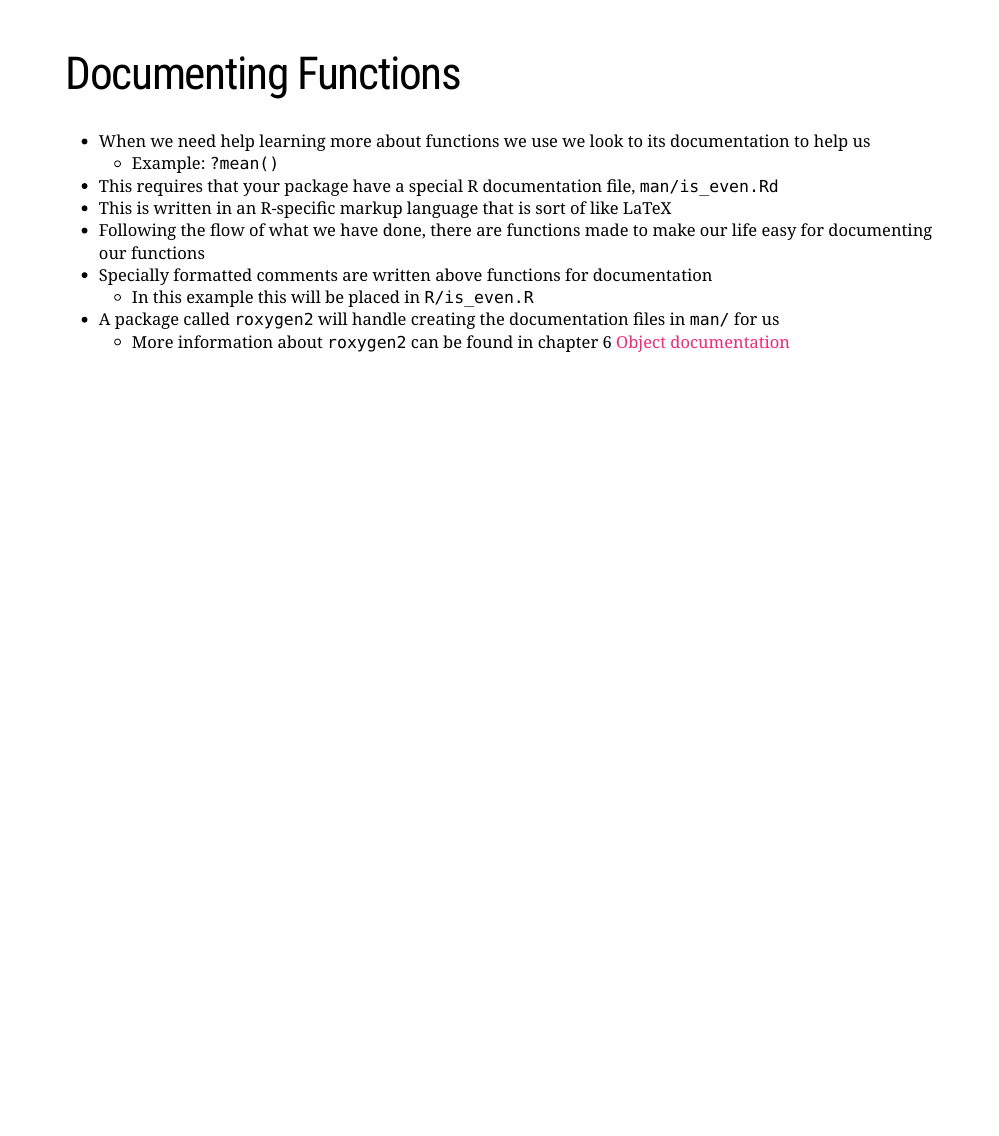
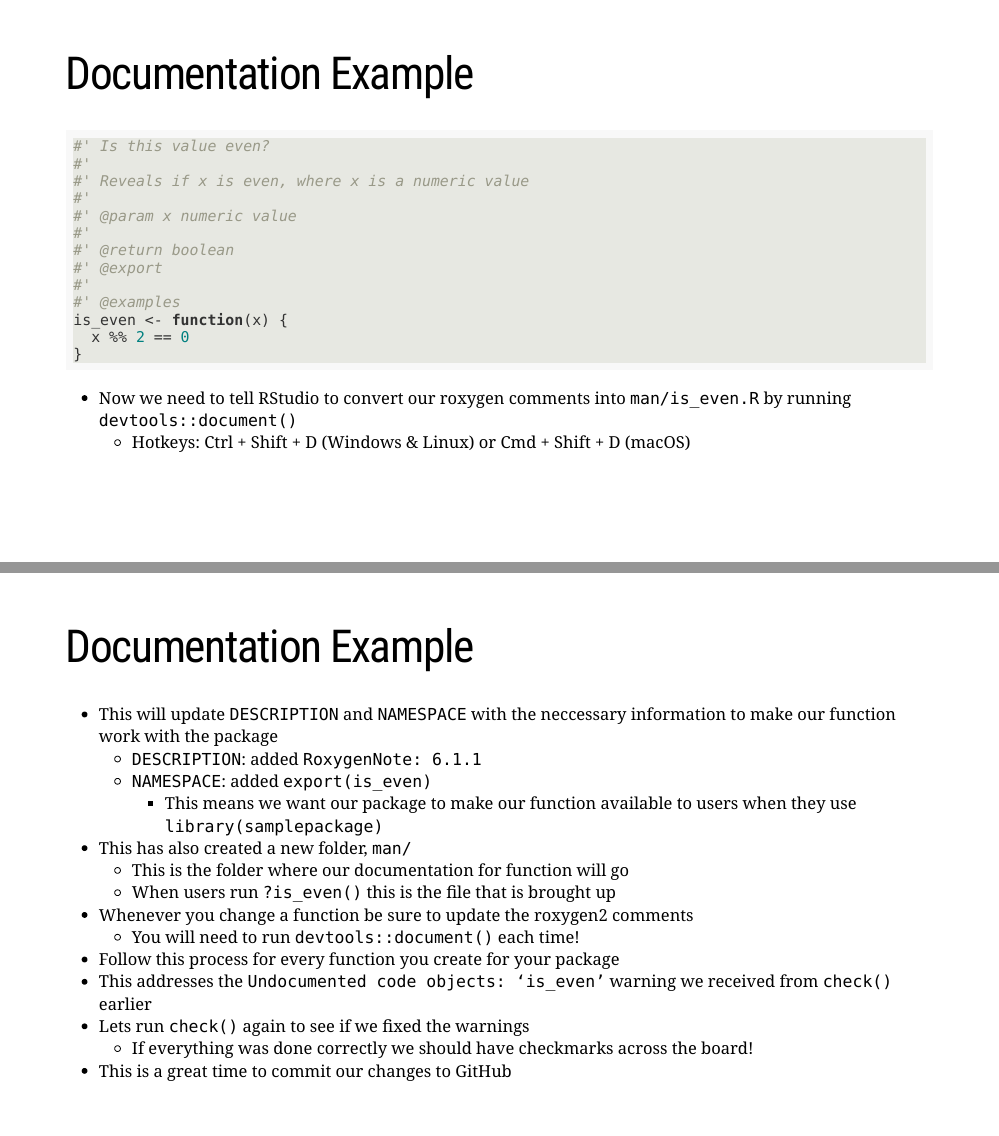
Before and after one commit to KoderKow/packages-presentation, an R Markdown document (index.Rmd): page 14 of 14 before the commit and pages 15 and 16 of 18 after it, the two joined at a grey line. The pictures show the slides in the output file index.html that the author committed with the source; the slides are laid out offline by our stand-in for remark.js, each with all of its steps uncovered, in fonts that may differ from those the slides ask for, and without slide numbers, shadows or browser add-ons; a font, style sheet, LaTeX package, included part or bibliography that could not be used is replaced or left out.

Commit message:
finished documentation, started importing other functions

````diff
--- a/index.Rmd
+++ b/index.Rmd
@@ -288,0 +302,43 @@ name: document
+# Documentation Example
+
+``` r
+#' Is this value even?
+#'
+#' Reveals if x is even, where x is a numeric value
+#'
+#' @param x numeric value
+#'
+#' @return boolean
+#' @export
+#'
+#' @examples
+is_even <- function(x) {
+  x %% 2 == 0
+}
+```
+
+- Now we need to tell RStudio to convert our roxygen comments into `man/is_even.R` by running `devtools::document()`
+  - Hotkeys: Ctrl + Shift + D (Windows & Linux) or Cmd + Shift + D (macOS)
+
+---
+
+# Documentation Example
+
+- This will update `DESCRIPTION` and `NAMESPACE` with the neccessary information to make our function work with the package
+  - `DESCRIPTION`: added `RoxygenNote: 6.1.1`
+  - `NAMESPACE`: added `export(is_even)`
+    - This means we want our package to make our function available to users when they use `library(samplepackage)`
+- This has also created a new folder, `man/`
+  - This is the folder where our documentation for function will go
+  - When users run `?is_even()` this is the file that is brought up
+- Whenever you change a function be sure to update the roxygen2 comments
+  - You will need to run `devtools::document()` each time!
+- Follow this process for every function you create for your package
+- This addresses the `Undocumented code objects: ‘is_even’` warning we received from `check()` earlier
+- Lets run `check()` again to see if we fixed the warnings
+  - If everything was done correctly we should have checkmarks across the board!
+- This is a great time to commit our changes to GitHub
+
+---
+
+name: commit-and-push
````
Also changed, not shown: index.html, index.Rmd (45 more changed lines).
